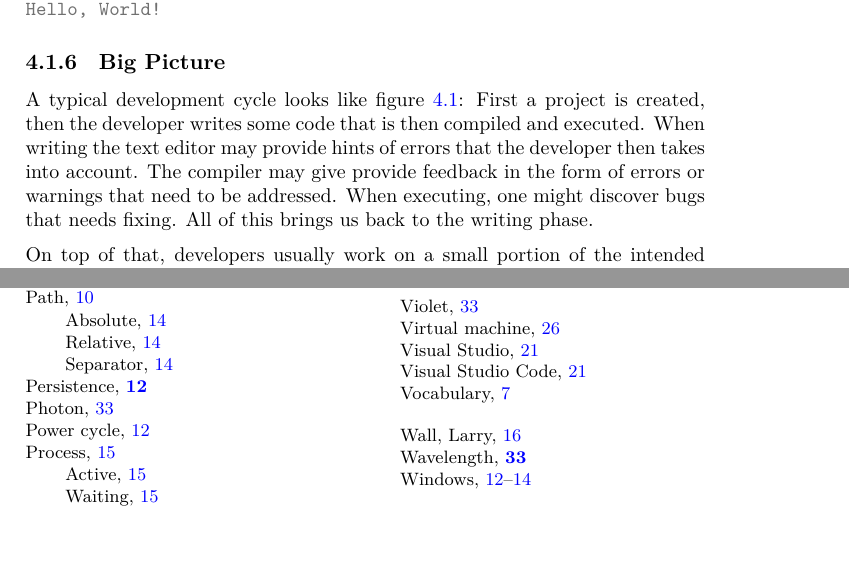
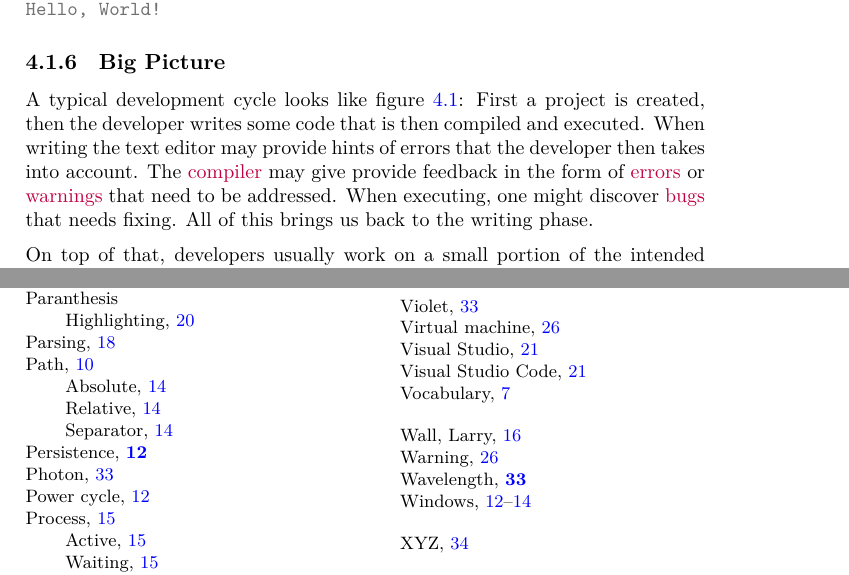
Before and after one commit to aslakjohansen/progintro, a LaTeX thesis (doc/document.tex, which reads doc/first.tex): two parts of pages 30 and 60 of 60, joined at a grey line, cut so that both start at the same text, the shorter picture padded with empty space. Compiled offline with XeLaTeX; a LaTeX package or settings file that is missing is left out.

Commit message:
Added entries to the index

```diff
--- a/doc/first.tex
+++ b/doc/first.tex
@@ -92,7 +92,7 @@ Hello, World!
 
 \subsection{Big Picture}
 
-A typical development cycle looks like figure \ref{fig:first:phases:cycle}: First a project is created, then the developer writes some code that is then compiled and executed. When writing the text editor may provide hints of errors that the developer then takes into account. The compiler may give provide feedback in the form of errors or warnings that need to be addressed. When executing, one might discover bugs that needs fixing. All of this brings us back to the writing phase.
+A typical development cycle looks like figure \ref{fig:first:phases:cycle}: First a project is created, then the developer writes some code that is then compiled and executed. When writing the text editor may provide hints of errors that the developer then takes into account. The \idx{compiler}{Compiler} may give provide feedback in the form of \idx{errors}{Error} or \idx{warnings}{Warning} that need to be addressed. When executing, one might discover \idx{bugs}{Bug} that needs fixing. All of this brings us back to the writing phase.
 
 On top of that, developers usually work on a small portion of the intended functionality. When that functionality is deemed correct -- as there are no indicators of problems in our \textsl{Write}, \textsl{Compile} and \textsl{Execute} phases -- the developer takes on an other portion and starts in the \textsl{Write} phase.
 
```
